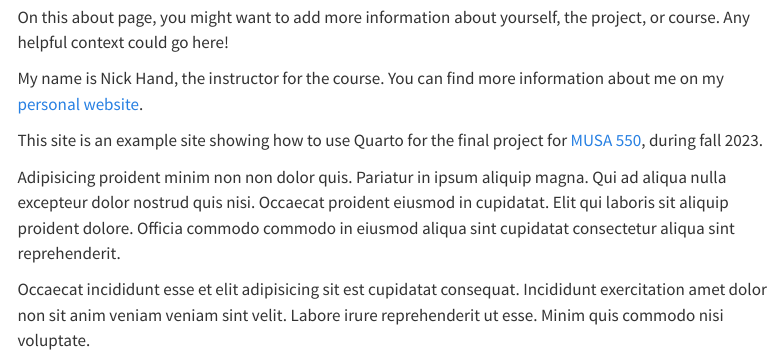
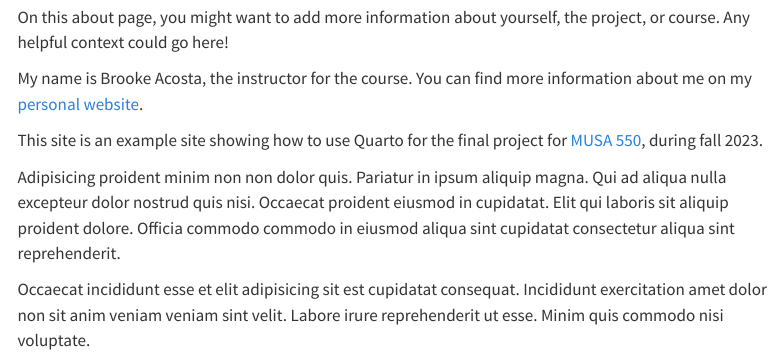
Before and after one commit to brookeva/Brooke-Web-Template, a Quarto document (about.qmd): the page in a window 1100 px wide, from 430 px down. Rendered offline with R 4.5, knitr and Pandoc in place of Quarto, with nearby package versions; menus at the side of the page are left out.

Commit message:
Update about.qmd
name

```diff
--- a/about.qmd
+++ b/about.qmd
@@ -16,7 +16,7 @@ title: "About me"
 On this about page, you might want to add more information about yourself,
 the project, or course. Any helpful context could go here!
 
-My name is Nick Hand, the instructor for the course. You can find more
+My name is Brooke Acosta, the instructor for the course. You can find more
 information about me on my [personal website](https://www.nickhand.dev/).
 
 This site is an example site showing how to use Quarto for
```
